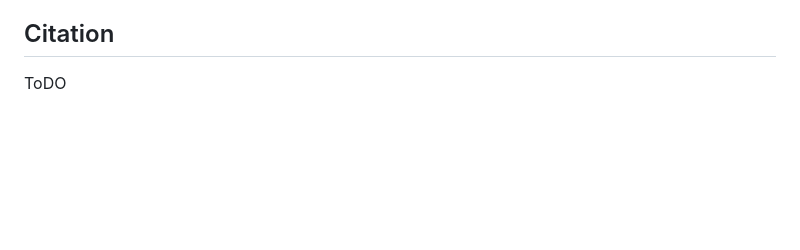
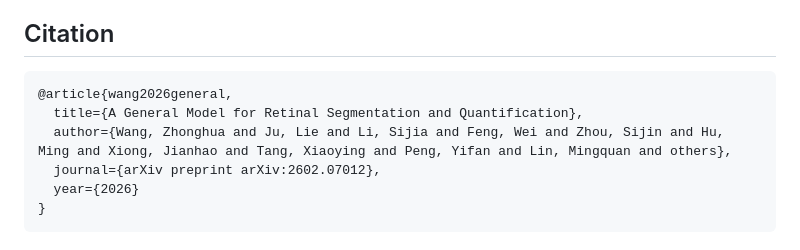
Before and after one commit to Wzhjerry/RetSAM, a Markdown page: README.md, the part around one of its changes. GitHub-like rendering; blank space fills up the shorter version.

Commit message:
update arxiv and reference

````diff
--- a/README.md
+++ b/README.md
@@ -177,4 +177,11 @@ To-do
 
 Citation
 --------
-ToDO
+```bibtex
+@article{wang2026general,
+  title={A General Model for Retinal Segmentation and Quantification},
+  author={Wang, Zhonghua and Ju, Lie and Li, Sijia and Feng, Wei and Zhou, Sijin and Hu, Ming and Xiong, Jianhao and Tang, Xiaoying and Peng, Yifan and Lin, Mingquan and others},
+  journal={arXiv preprint arXiv:2602.07012},
+  year={2026}
+}
+```
````
Also changed, not shown: other parts of README.md (+1 -1 lines).
